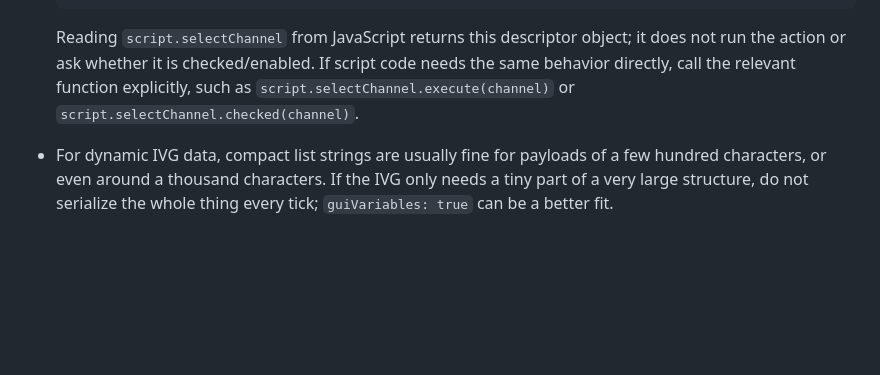
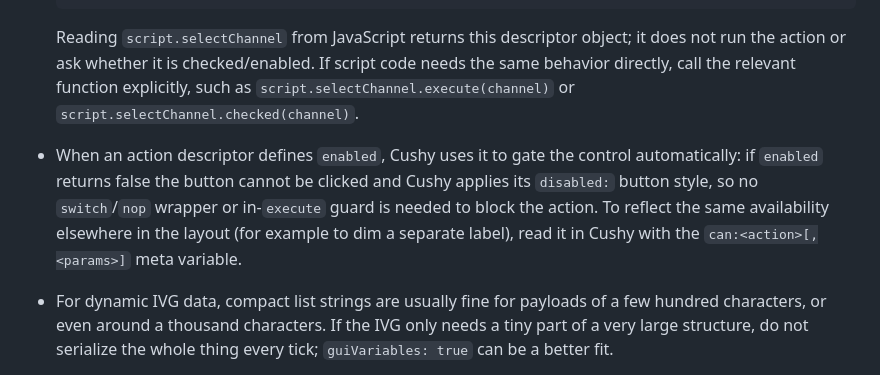
Before and after one commit to malstrom72/microtonic-scripts-sdk, a Markdown page: agents/microtonic-script-writer/cushy-notes.md, the part around the change. Rendered like a GitHub page; blank space fills up the shorter version.

Commit message:
Clarify action gating and reload timing

```diff
--- a/agents/microtonic-script-writer/cushy-notes.md
+++ b/agents/microtonic-script-writer/cushy-notes.md
@@ -273,6 +273,12 @@ occasional averages rather than tracing every tick.
   code needs the same behavior directly, call the relevant function explicitly,
   such as `script.selectChannel.execute(channel)` or
   `script.selectChannel.checked(channel)`.
+- When an action descriptor defines `enabled`, Cushy uses it to gate the control
+  automatically: if `enabled` returns false the button cannot be clicked and
+  Cushy applies its `disabled:` button style, so no `switch`/`nop` wrapper or
+  in-`execute` guard is needed to block the action. To reflect the same
+  availability elsewhere in the layout (for example to dim a separate label),
+  read it in Cushy with the `can:<action>[,<params>]` meta variable.
 - For dynamic IVG data, compact list strings are usually fine for payloads of a
   few hundred characters, or even around a thousand characters. If the IVG only
   needs a tiny part of a very large structure, do not serialize the whole thing
```
Also changed, not shown: agents/microtonic-script-writer/instructions.md (+5 -0 lines).
